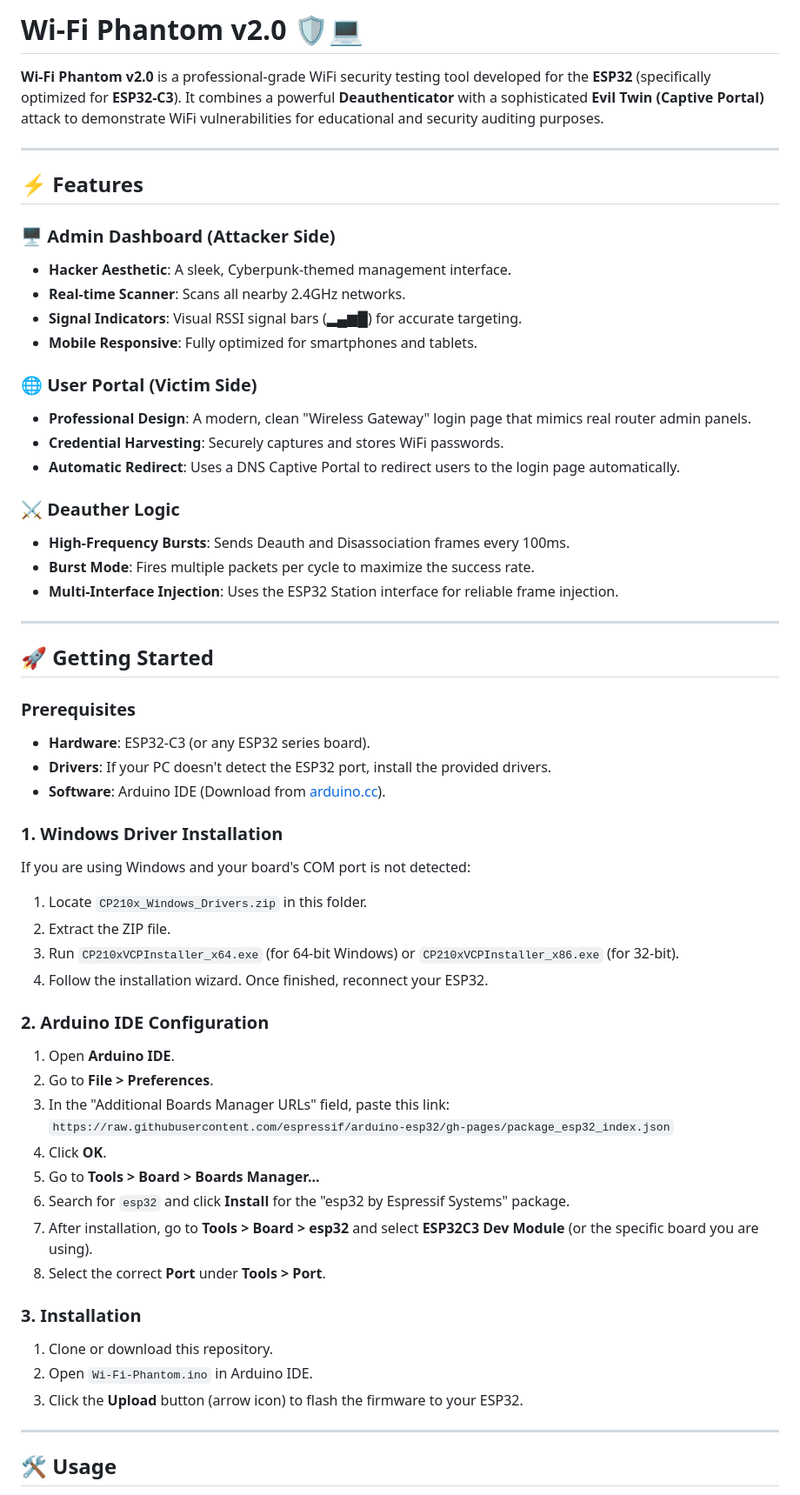
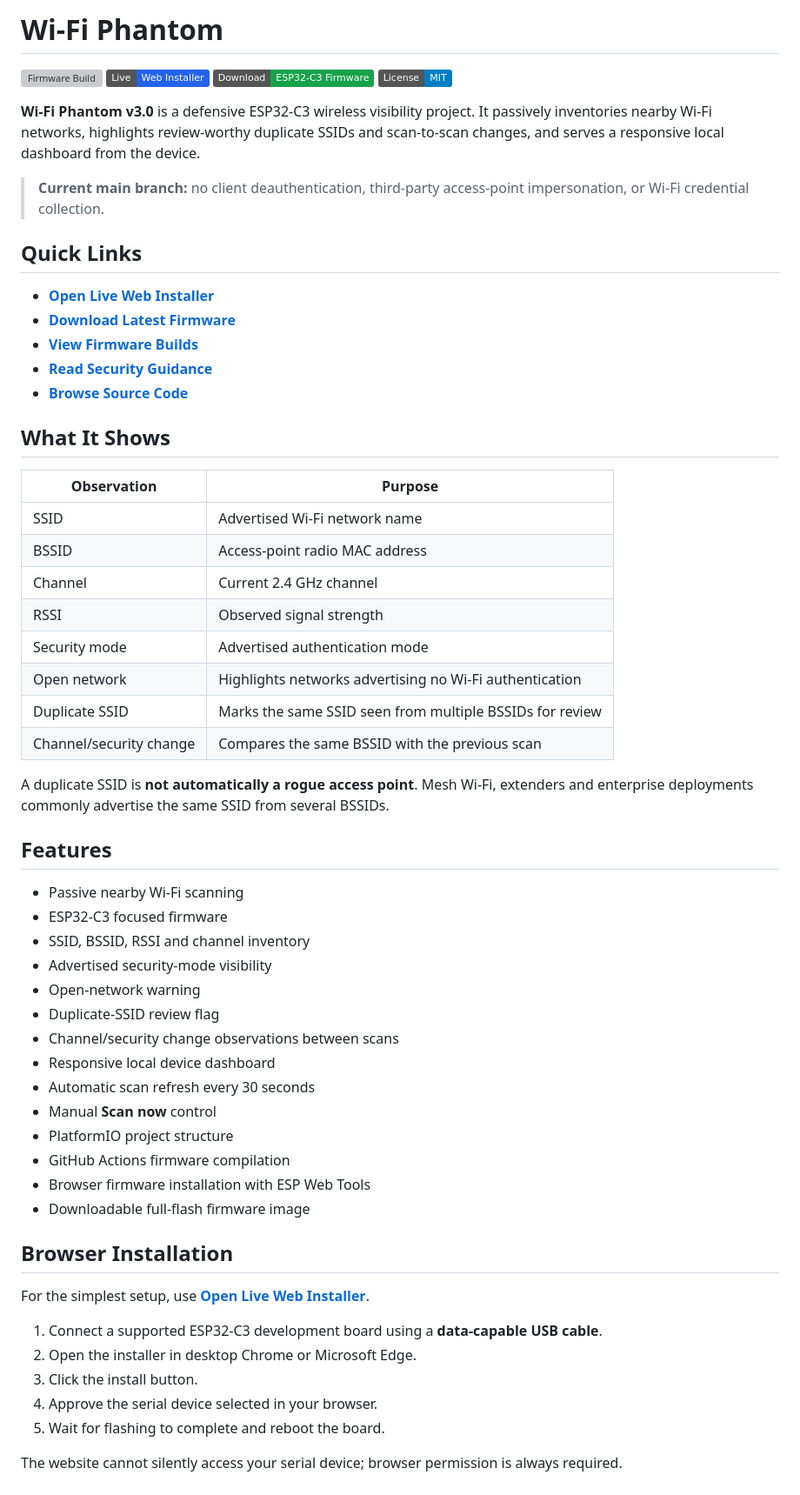
Before and after one commit to Tanzeel0Hussain/Wi-Fi-Phantom, a Markdown page: README.md, the part around one of its changes. Shown at 87% size. Drawn GitHub-style; badges without logos; grey boxes are pictures that could not be loaded.

Commit message:
docs: rebrand Wi-Fi Phantom as defensive ESP32-C3 monitor

```diff
--- a/README.md
+++ b/README.md
@@ -1,60 +1,63 @@
-# Wi-Fi Phantom v2.0 🛡️💻
+# Wi-Fi Phantom
 
-**Wi-Fi Phantom v2.0** is a professional-grade WiFi security testing tool developed for the **ESP32** (specifically optimized for **ESP32-C3**). It combines a powerful **Deauthenticator** with a sophisticated **Evil Twin (Captive Portal)** attack to demonstrate WiFi vulnerabilities for educational and security auditing purposes.
+[![Firmware Build](https://github.com/Tanzeel0Hussain/Wi-Fi-Phantom/actions/workflows/firmware.yml/badge.svg)](https://github.com/Tanzeel0Hussain/Wi-Fi-Phantom/actions/workflows/firmware.yml)
+[![Live Installer](https://img.shields.io/badge/Live-Web%20Installer-2563eb?logo=github)](https://tanzeel0hussain.github.io/Wi-Fi-Phantom/)
+[![Firmware](https://img.shields.io/badge/Download-ESP32--C3%20Firmware-16a34a?logo=espressif)](https://github.com/Tanzeel0Hussain/Wi-Fi-Phantom/releases)
+[![License](https://img.shields.io/badge/License-MIT-blue.svg)](LICENSE)
 
----
+**Wi-Fi Phantom v3.0** is a defensive ESP32-C3 wireless visibility project. It passively inventories nearby Wi-Fi networks, highlights review-worthy duplicate SSIDs and scan-to-scan changes, and serves a responsive local dashboard from the device.
 
-## ⚡ Features
+> **Current main branch:** no client deauthentication, third-party access-point impersonation, or Wi-Fi credential collection.
 
-### 🖥️ Admin Dashboard (Attacker Side)
-- **Hacker Aesthetic**: A sleek, Cyberpunk-themed management interface.
-- **Real-time Scanner**: Scans all nearby 2.4GHz networks.
-- **Signal Indicators**: Visual RSSI signal bars (▂▄▆█) for accurate targeting.
-- **Mobile Responsive**: Fully optimized for smartphones and tablets.
+## Quick Links
 
-### 🌐 User Portal (Victim Side)
-- **Professional Design**: A modern, clean "Wireless Gateway" login page that mimics real router admin panels.
-- **Credential Harvesting**: Securely captures and stores WiFi passwords.
-- **Automatic Redirect**: Uses a DNS Captive Portal to redirect users to the login page automatically.
+- **[Open Live Web Installer](https://tanzeel0hussain.github.io/Wi-Fi-Phantom/)**
+- **[Download Latest Firmware](https://github.com/Tanzeel0Hussain/Wi-Fi-Phantom/releases)**
+- **[View Firmware Builds](https://github.com/Tanzeel0Hussain/Wi-Fi-Phantom/actions)**
+- **[Read Security Guidance](SECURITY.md)**
+- **[Browse Source Code](firmware/src)**
 
-### ⚔️ Deauther Logic
-- **High-Frequency Bursts**: Sends Deauth and Disassociation frames every 100ms.
-- **Burst Mode**: Fires multiple packets per cycle to maximize the success rate.
-- **Multi-Interface Injection**: Uses the ESP32 Station interface for reliable frame injection.
+## What It Shows
 
----
+| Observation | Purpose |
+| --- | --- |
+| SSID | Advertised Wi-Fi network name |
+| BSSID | Access-point radio MAC address |
+| Channel | Current 2.4 GHz channel |
+| RSSI | Observed signal strength |
+| Security mode | Advertised authentication mode |
+| Open network | Highlights networks advertising no Wi-Fi authentication |
+| Duplicate SSID | Marks the same SSID seen from multiple BSSIDs for review |
+| Channel/security change | Compares the same BSSID with the previous scan |
 
-## 🚀 Getting Started
+A duplicate SSID is **not automatically a rogue access point**. Mesh Wi-Fi, extenders and enterprise deployments commonly advertise the same SSID from several BSSIDs.
 
-### Prerequisites
-- **Hardware**: ESP32-C3 (or any ESP32 series board).
-- **Drivers**: If your PC doesn't detect the ESP32 port, install the provided drivers.
-- **Software**: Arduino IDE (Download from [arduino.cc](https://www.arduino.cc/en/software)).
+## Features
 
-### 1. Windows Driver Installation
-If you are using Windows and your board's COM port is not detected:
-1. Locate `CP210x_Windows_Drivers.zip` in this folder.
-2. Extract the ZIP file.
-3. Run `CP210xVCPInstaller_x64.exe` (for 64-bit Windows) or `CP210xVCPInstaller_x86.exe` (for 32-bit).
-4. Follow the installation wizard. Once finished, reconnect your ESP32.
+- Passive nearby Wi-Fi scanning
+- ESP32-C3 focused firmware
+- SSID, BSSID, RSSI and channel inventory
+- Advertised security-mode visibility
+- Open-network warning
+- Duplicate-SSID review flag
+- Channel/security change observations between scans
+- Responsive local device dashboard
+- Automatic scan refresh every 30 seconds
+- Manual **Scan now** control
+- PlatformIO project structure
+- GitHub Actions firmware compilation
+- Browser firmware installation with ESP Web Tools
+- Downloadable full-flash firmware image
 
-### 2. Arduino IDE Configuration
-1. Open **Arduino IDE**.
-2. Go to **File > Preferences**.
-3. In the "Additional Boards Manager URLs" field, paste this link:
-   `https://raw.githubusercontent.com/espressif/arduino-esp32/gh-pages/package_esp32_index.json`
-4. Click **OK**.
-5. Go to **Tools > Board > Boards Manager...**
-6. Search for `esp32` and click **Install** for the "esp32 by Espressif Systems" package.
-7. After installation, go to **Tools > Board > esp32** and select **ESP32C3 Dev Module** (or the specific board you are using).
-8. Select the correct **Port** under **Tools > Port**.
+## Browser Installation
 
-### 3. Installation
-1. Clone or download this repository.
-2. Open `Wi-Fi-Phantom.ino` in Arduino IDE.
-3. Click the **Upload** button (arrow icon) to flash the firmware to your ESP32.
+For the simplest setup, use **[Open Live Web Installer](https://tanzeel0hussain.github.io/Wi-Fi-Phantom/)**.
 
----
+1. Connect a supported ESP32-C3 development board using a **data-capable USB cable**.
+2. Open the installer in desktop Chrome or Microsoft Edge.
+3. Click the install button.
+4. Approve the serial device selected in your browser.
+5. Wait for flashing to complete and reboot the board.
 
-## 🛠️ Usage
+The website cannot silently access your serial device; browser permission is always required.
 
```
Also changed, not shown: other parts of README.md (+115 -23 lines).
